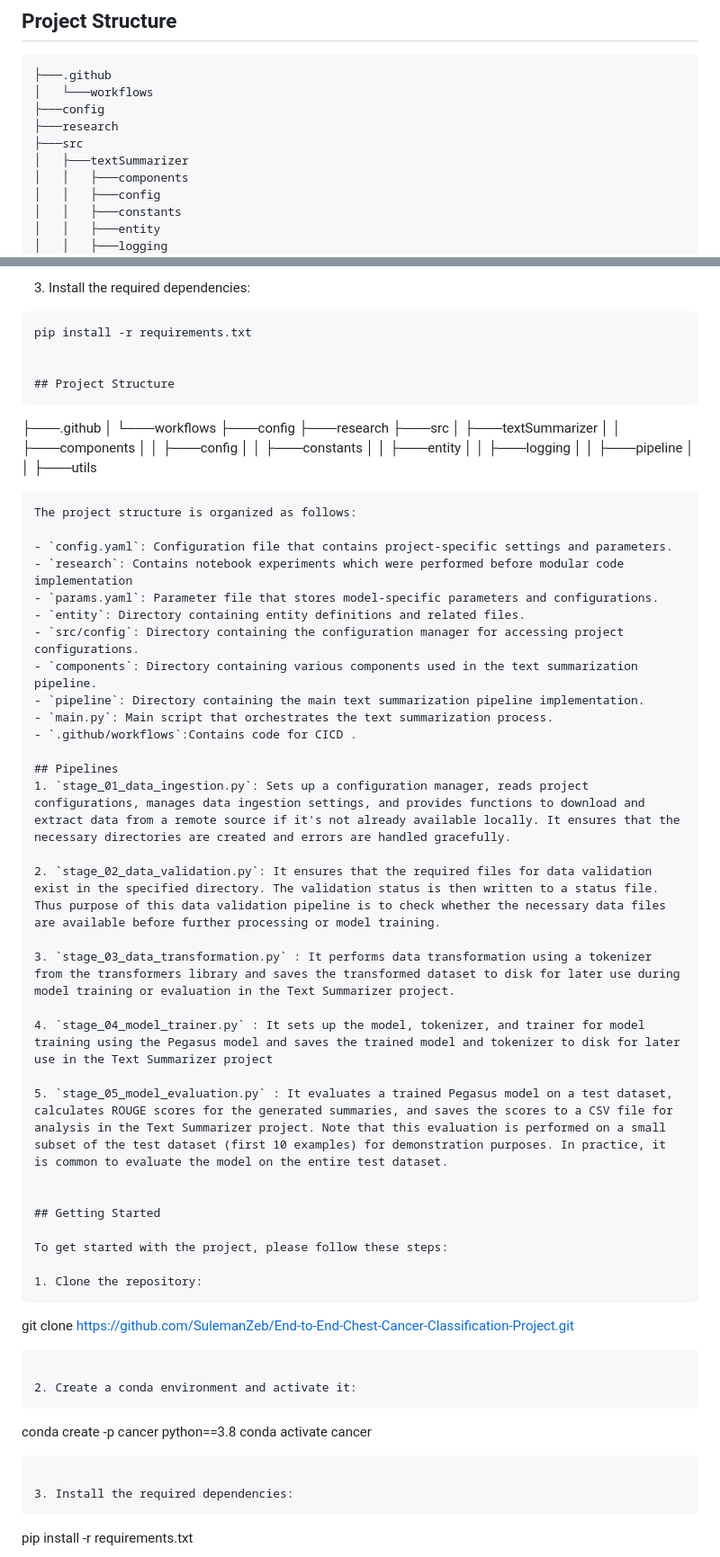
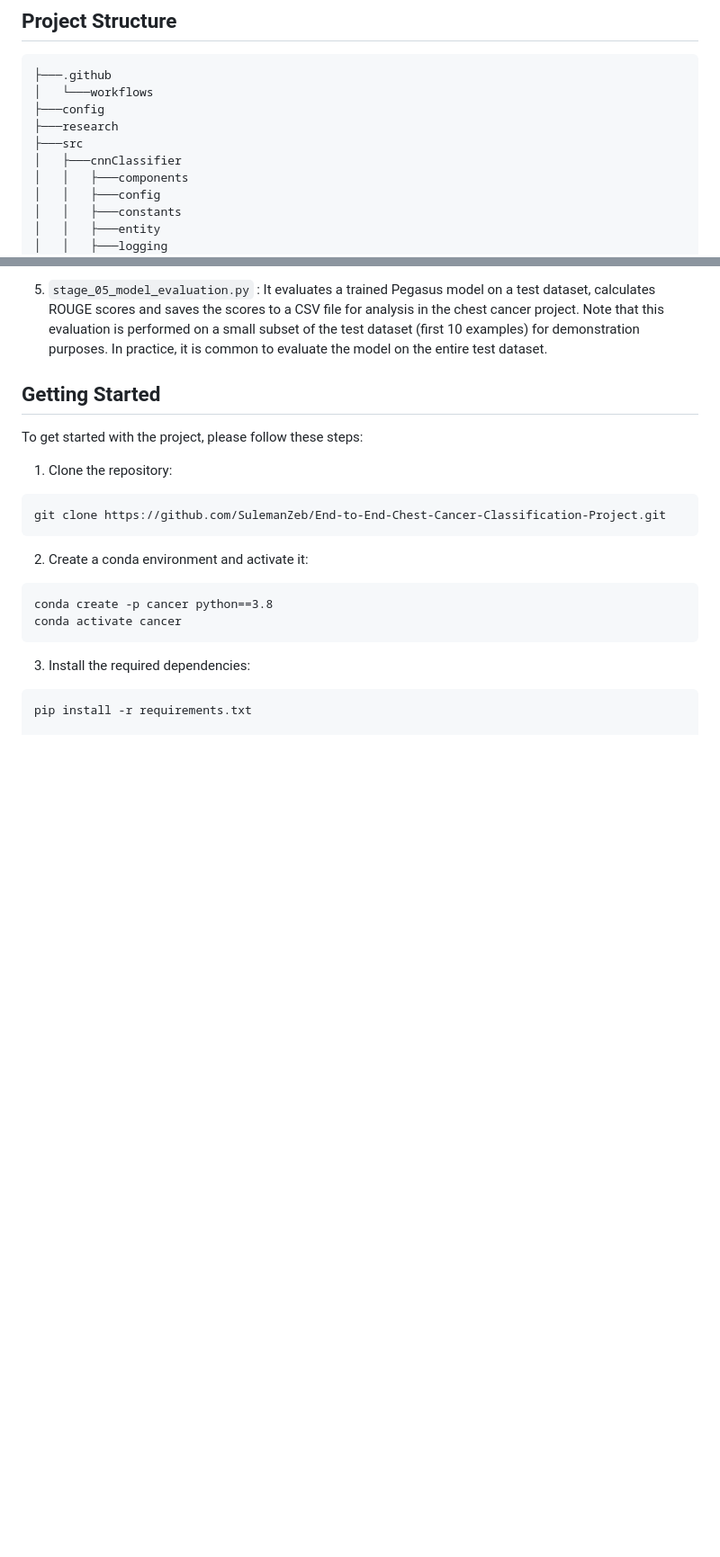
Before and after one commit to SulemanZeb/End-to-End-Chest-Cancer-Classification-Project, a Markdown page: README.md, 2 parts joined by grey strips. Shown: that part at 90% size. Drawn GitHub-style; blank space fills up the shorter version.

````diff
--- a/README.md
+++ b/README.md
@@ -7,7 +7,7 @@
 ├───config
 ├───research
 ├───src
-│   ├───textSummarizer
+│   ├───cnnClassifier
 │   │   ├───components
 │   │   ├───config
 │   │   ├───constants
@@ -58,46 +40,4 @@ conda activate cancer
-3. Install the required dependencies:
-```
-pip install -r requirements.txt
-
-
-## Project Structure
-```
-├───.github
-│   └───workflows
-├───config
-├───research
-├───src
-│   ├───textSummarizer
-│   │   ├───components
-│   │   ├───config
-│   │   ├───constants
-│   │   ├───entity
-│   │   ├───logging
-│   │   ├───pipeline
-│   │   ├───utils
-```
-The project structure is organized as follows:
-
-- `config.yaml`: Configuration file that contains project-specific settings and parameters.
-- `research`: Contains notebook experiments which were performed before modular code implementation
-- `params.yaml`: Parameter file that stores model-specific parameters and configurations.
-- `entity`: Directory containing entity definitions and related files.
-- `src/config`: Directory containing the configuration manager for accessing project configurations.
-- `components`: Directory containing various components used in the text summarization pipeline.
-- `pipeline`: Directory containing the main text summarization pipeline implementation.
-- `main.py`: Main script that orchestrates the text summarization process.
-- `.github/workflows`:Contains code for CICD .
-
-## Pipelines
-1. `stage_01_data_ingestion.py`: Sets up a configuration manager, reads project configurations, manages data ingestion settings, and provides functions to download and extract data from a remote source if it's not already available locally. It ensures that the necessary directories are created and errors are handled gracefully.
-
-2. `stage_02_data_validation.py`: It ensures that the required files for data validation exist in the specified directory. The validation status is then written to a status file. Thus purpose of this data validation pipeline is to check whether the necessary data files are available before further processing or model training.
-
-3. `stage_03_data_transformation.py` : It performs data transformation using a tokenizer from the transformers library and saves the transformed dataset to disk for later use during model training or evaluation in the Text Summarizer project.
-
-4. `stage_04_model_trainer.py` : It sets up the model, tokenizer, and trainer for model training using the Pegasus model and saves the trained model and tokenizer to disk for later use in the Text Summarizer project
-
-5. `stage_05_model_evaluation.py` : It evaluates a trained Pegasus model on a test dataset, calculates ROUGE scores for the generated summaries, and saves the scores to a CSV file for analysis in the Text Summarizer project. Note that this evaluation is performed on a small subset of the test dataset (first 10 examples) for demonstration purposes. In practice, it is common to evaluate the model on the entire test dataset.
+6. `stage_05_model_evaluation.py` : It evaluates a trained Pegasus model on a test dataset, calculates ROUGE scores and saves the scores to a CSV file for analysis in the chest cancer project. Note that this evaluation is performed on a small subset of the test dataset (first 10 examples) for demonstration purposes. In practice, it is common to evaluate the model on the entire test dataset.
 
 
 ## Getting Started
````
Also changed, not shown: other parts of README.md (+3 -21 lines).
